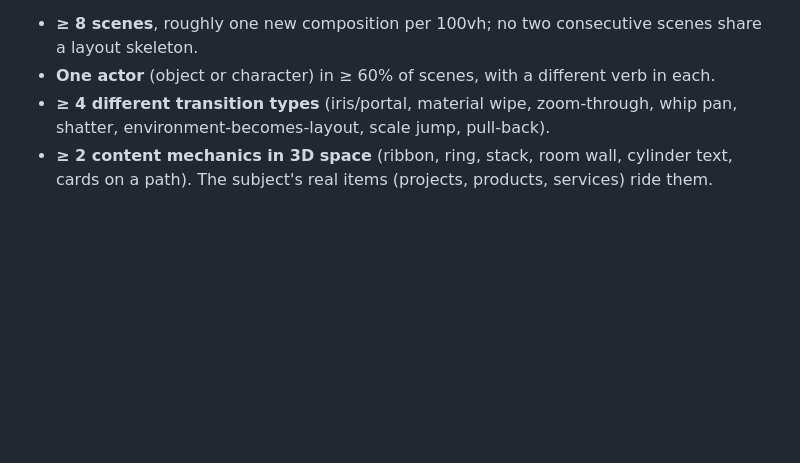
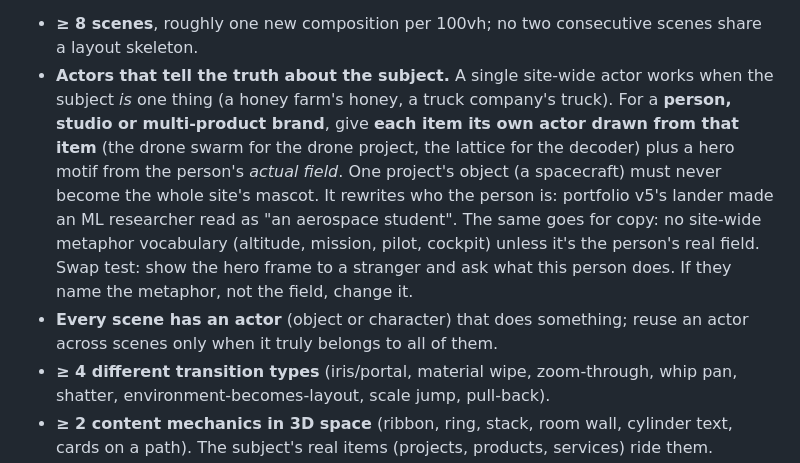
Before and after one commit to Shushant17711/impresario, a Markdown page: SKILL.md, the part around the change. Drawn GitHub-style; blank space fills up the shorter version.

```diff
--- a/SKILL.md
+++ b/SKILL.md
@@ -101,7 +101,18 @@ does · what content moves and how · transition OUT`. Requirements
 (`reference-reels.md` §2):
 - **≥ 8 scenes**, roughly one new composition per 100vh; no two consecutive scenes share
   a layout skeleton.
-- **One actor** (object or character) in ≥ 60% of scenes, with a different verb in each.
+- **Actors that tell the truth about the subject.** A single site-wide actor works when
+  the subject *is* one thing (a honey farm's honey, a truck company's truck). For a
+  **person, studio or multi-product brand**, give **each item its own actor drawn from that item**
+  (the drone swarm for the drone project, the lattice for the decoder) plus a hero
+  motif from the person's *actual field*. One project's object (a spacecraft) must never
+  become the whole site's mascot. It rewrites who the person is: portfolio v5's lander
+  made an ML researcher read as "an aerospace student". The same goes for copy: no
+  site-wide metaphor vocabulary (altitude, mission, pilot, cockpit) unless it's the
+  person's real field. Swap test: show the hero frame to a stranger and ask what this person
+  does. If they name the metaphor, not the field, change it.
+- **Every scene has an actor** (object or character) that does something; reuse an actor
+  across scenes only when it truly belongs to all of them.
 - **≥ 4 different transition types** (iris/portal, material wipe, zoom-through, whip
   pan, shatter, environment-becomes-layout, scale jump, pull-back).
 - **≥ 2 content mechanics in 3D space** (ribbon, ring, stack, room wall, cylinder text,
```
Also changed, not shown: references/reference-reels.md (+17 -8 lines), references/signature-moves.md (+8 -0 lines).
